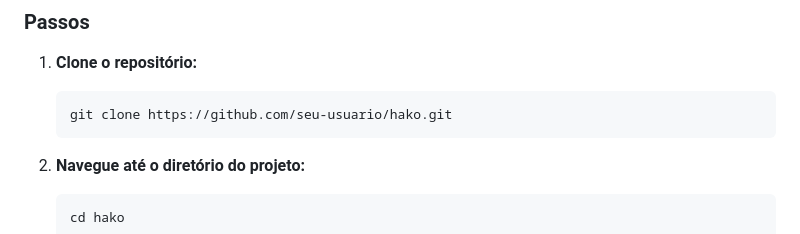
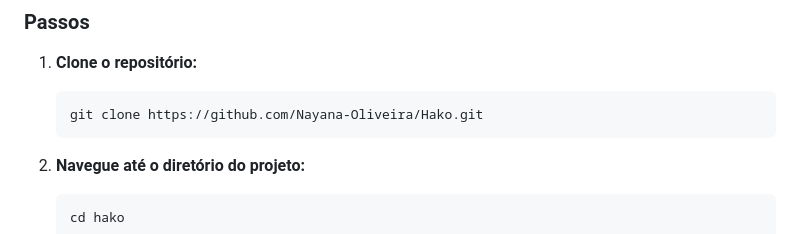
Before and after one commit to Nayana-Oliveira/Hako, a Markdown page: README.md, the part around the change. GitHub-like rendering.

Commit message:
Update repository URL in README

````diff
--- a/README.md
+++ b/README.md
@@ -52,7 +52,7 @@ Para rodar este projeto localmente, siga os passos abaixo.
 1.  **Clone o repositório:**
 
     ```bash
-    git clone https://github.com/seu-usuario/hako.git
+    git clone https://github.com/Nayana-Oliveira/Hako.git
     ```
 
 2.  **Navegue até o diretório do projeto:**
````
